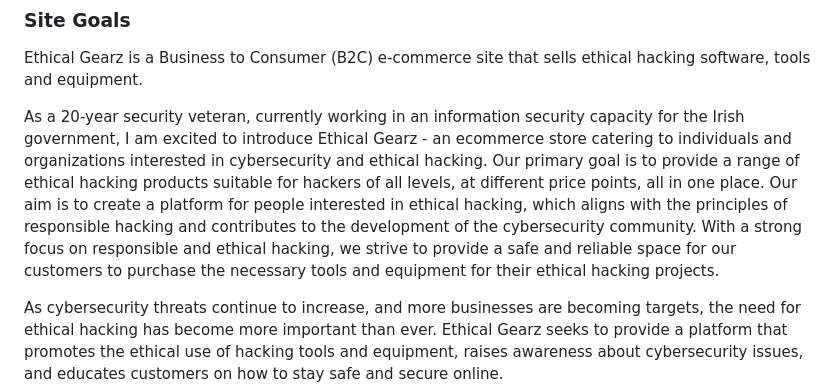
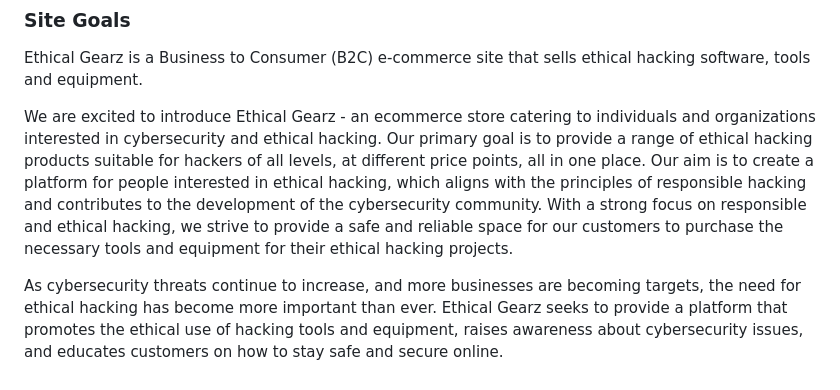
Before and after one commit to mickymacirl/CI-P5-EGZ, a Markdown page: README.md, the part around one of its changes. GitHub-like rendering.

Commit message:
readme update site descript and add url for external domain

```diff
--- a/README.md
+++ b/README.md
@@ -12,7 +12,7 @@ This was my fifth project for the Code Institute's [Full Stack Software Developm
 
 Ethical Gearz is a Business to Consumer (B2C) e-commerce site that sells ethical hacking software, tools and equipment.
 
-As a 20-year security veteran, currently working in an information security capacity for the Irish government, I am excited to introduce Ethical Gearz - an ecommerce store catering to individuals and organizations interested in cybersecurity and ethical hacking. Our primary goal is to provide a range of ethical hacking products suitable for hackers of all levels, at different price points, all in one place. Our aim is to create a platform for people interested in ethical hacking, which aligns with the principles of responsible hacking and contributes to the development of the cybersecurity community. With a strong focus on responsible and ethical hacking, we strive to provide a safe and reliable space for our customers to purchase the necessary tools and equipment for their ethical hacking projects.
+We are excited to introduce Ethical Gearz - an ecommerce store catering to individuals and organizations interested in cybersecurity and ethical hacking. Our primary goal is to provide a range of ethical hacking products suitable for hackers of all levels, at different price points, all in one place. Our aim is to create a platform for people interested in ethical hacking, which aligns with the principles of responsible hacking and contributes to the development of the cybersecurity community. With a strong focus on responsible and ethical hacking, we strive to provide a safe and reliable space for our customers to purchase the necessary tools and equipment for their ethical hacking projects.
 
 As cybersecurity threats continue to increase, and more businesses are becoming targets, the need for ethical hacking has become more important than ever. Ethical Gearz seeks to provide a platform that promotes the ethical use of hacking tools and equipment, raises awareness about cybersecurity issues, and educates customers on how to stay safe and secure online.
 
```
Also changed, not shown: other parts of README.md (+1 -1 lines).
